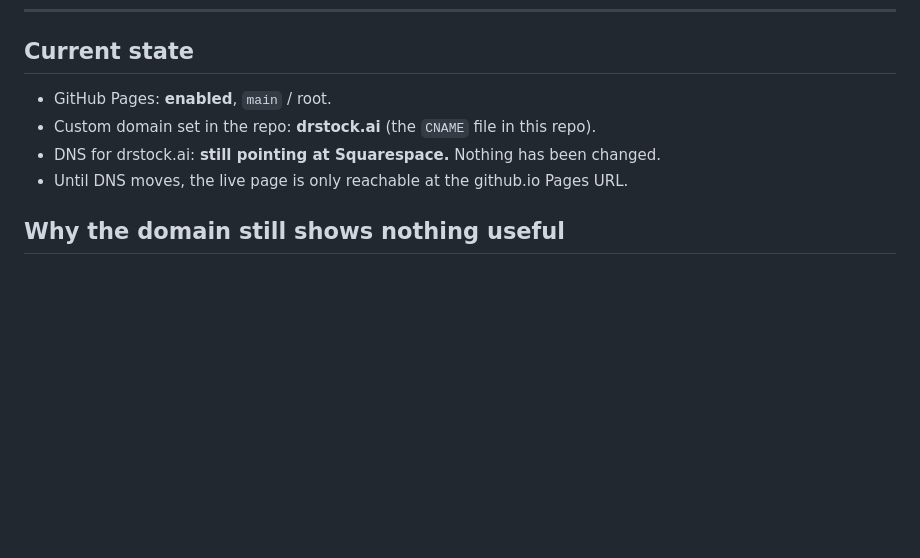
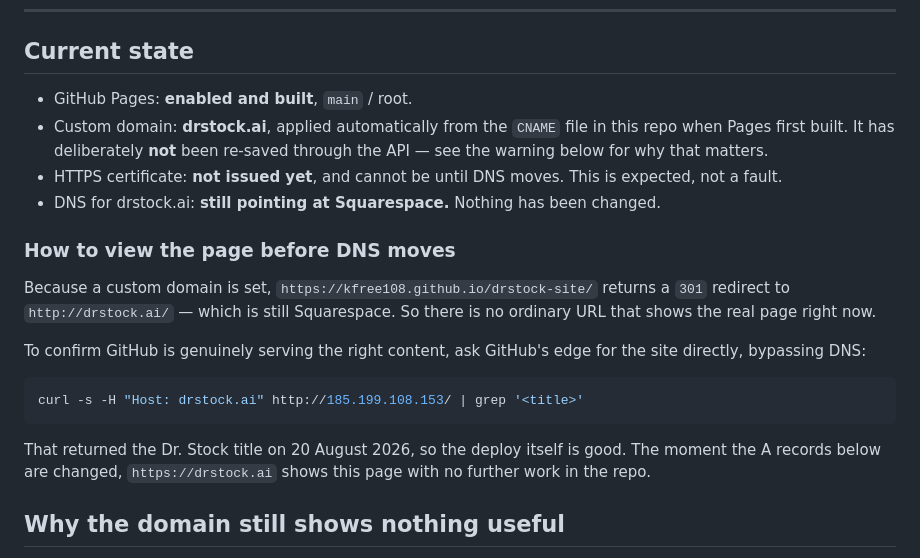
Before and after one commit to kfree108/drstock-site, a Markdown page: DEPLOY.md, the part around the change. Drawn GitHub-style; blank space fills up the shorter version.

Commit message:
DEPLOY.md: record verified live state and how to preview before DNS moves
Pages built and confirmed serving via a Host-header request to GitHub's
edge. Custom domain came from the CNAME file and has intentionally not
been re-saved through the API, since re-saving against stale DNS is what
makes certificate issuance fail silently.

Co-Authored-By: Claude Fable 5 <noreply@anthropic.com>

````diff
--- a/DEPLOY.md
+++ b/DEPLOY.md
@@ -10,10 +10,30 @@ Publishing a change is just: commit, push to `main`, wait ~1 minute.
 
 ## Current state
 
-- GitHub Pages: **enabled**, `main` / root.
-- Custom domain set in the repo: **drstock.ai** (the `CNAME` file in this repo).
+- GitHub Pages: **enabled and built**, `main` / root.
+- Custom domain: **drstock.ai**, applied automatically from the `CNAME` file in
+  this repo when Pages first built. It has deliberately **not** been re-saved
+  through the API — see the warning below for why that matters.
+- HTTPS certificate: **not issued yet**, and cannot be until DNS moves. This is
+  expected, not a fault.
 - DNS for drstock.ai: **still pointing at Squarespace.** Nothing has been changed.
-- Until DNS moves, the live page is only reachable at the github.io Pages URL.
+
+### How to view the page before DNS moves
+
+Because a custom domain is set, `https://kfree108.github.io/drstock-site/`
+returns a `301` redirect to `http://drstock.ai/` — which is still Squarespace.
+So there is no ordinary URL that shows the real page right now.
+
+To confirm GitHub is genuinely serving the right content, ask GitHub's edge for
+the site directly, bypassing DNS:
+
+```sh
+curl -s -H "Host: drstock.ai" http://185.199.108.153/ | grep '<title>'
+```
+
+That returned the Dr. Stock title on 20 August 2026, so the deploy itself is
+good. The moment the A records below are changed, `https://drstock.ai` shows
+this page with no further work in the repo.
 
 ## Why the domain still shows nothing useful
 
````
